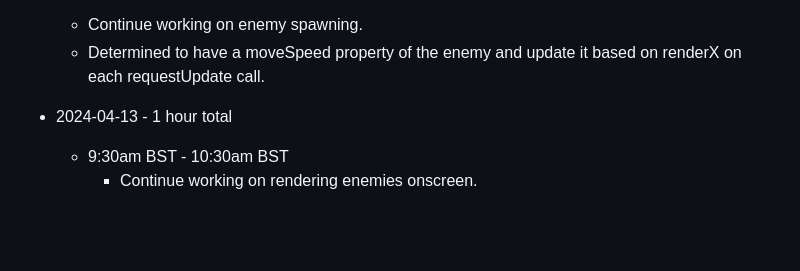
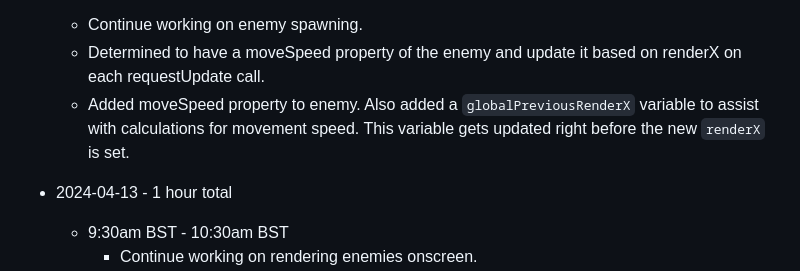
Before and after one commit to mejia-dev/epicodus-capstone-mvp, a Markdown page: Timetracker.md, the part around the change. GitHub-like rendering; blank space fills up the shorter version.

Commit message:
Update Timetracker

```diff
--- a/Timetracker.md
+++ b/Timetracker.md
@@ -30,6 +30,7 @@
 * 2:08pm BST -  BST
   * Continue working on enemy spawning.
   * Determined to have a moveSpeed property of the enemy and update it based on renderX on each requestUpdate call.
+  * Added moveSpeed property to enemy. Also added a `globalPreviousRenderX` variable to assist with calculations for movement speed. This variable gets updated right before the new `renderX` is set.
 
 * 2024-04-13 - 1 hour total
   * 9:30am BST - 10:30am BST
```
